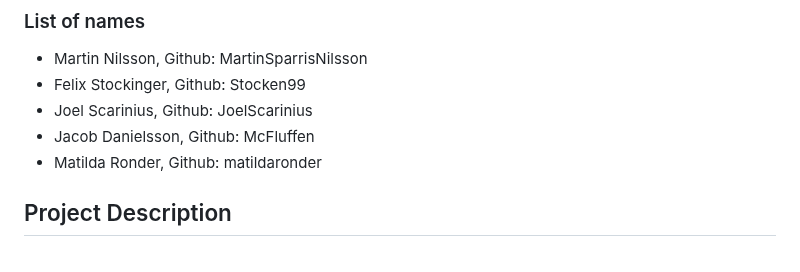
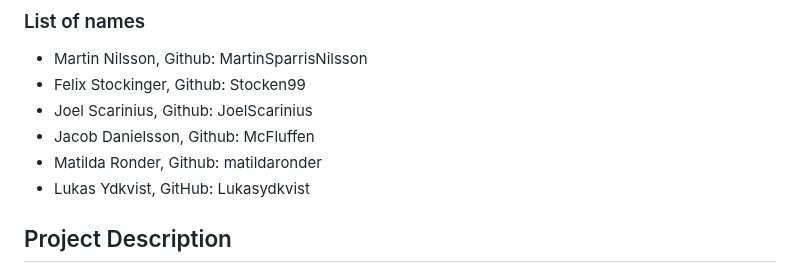
Before and after one commit to Civil-Data/Bomb-IT, a Markdown page: README.md, the part around the change. Rendered like a GitHub page.

```diff
--- a/README.md
+++ b/README.md
@@ -8,6 +8,8 @@ Project is a school project in software development.
 * Joel Scarinius, Github: JoelScarinius
 * Jacob Danielsson, Github: McFluffen
 * Matilda Ronder, Github: matildaronder
+* Lukas Ydkvist, GitHub: Lukasydkvist
+
 
 ## Project Description
  This a recreation of the classic Bomb It game. The main purpose of this project is the to learn various software development techniques.
```
